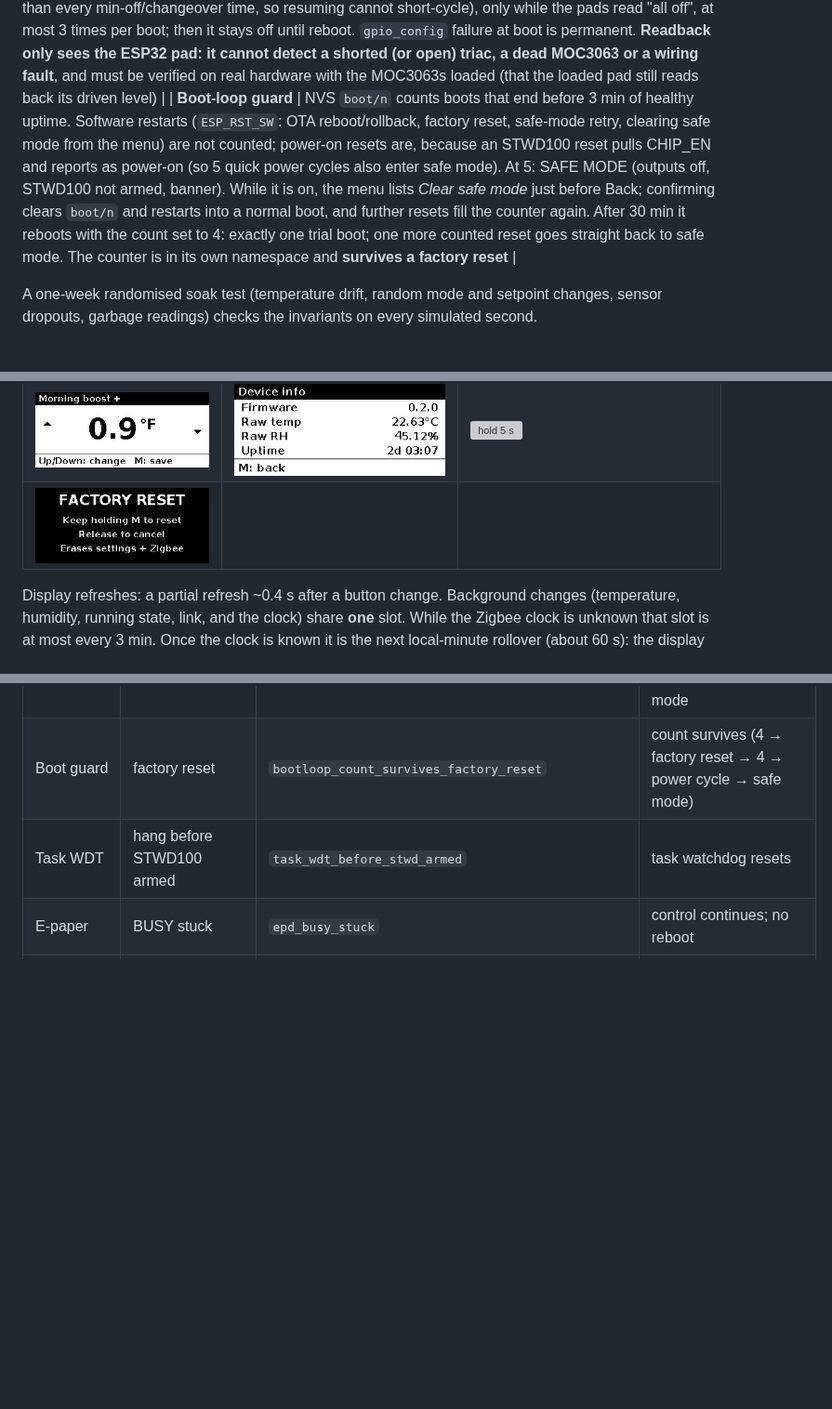
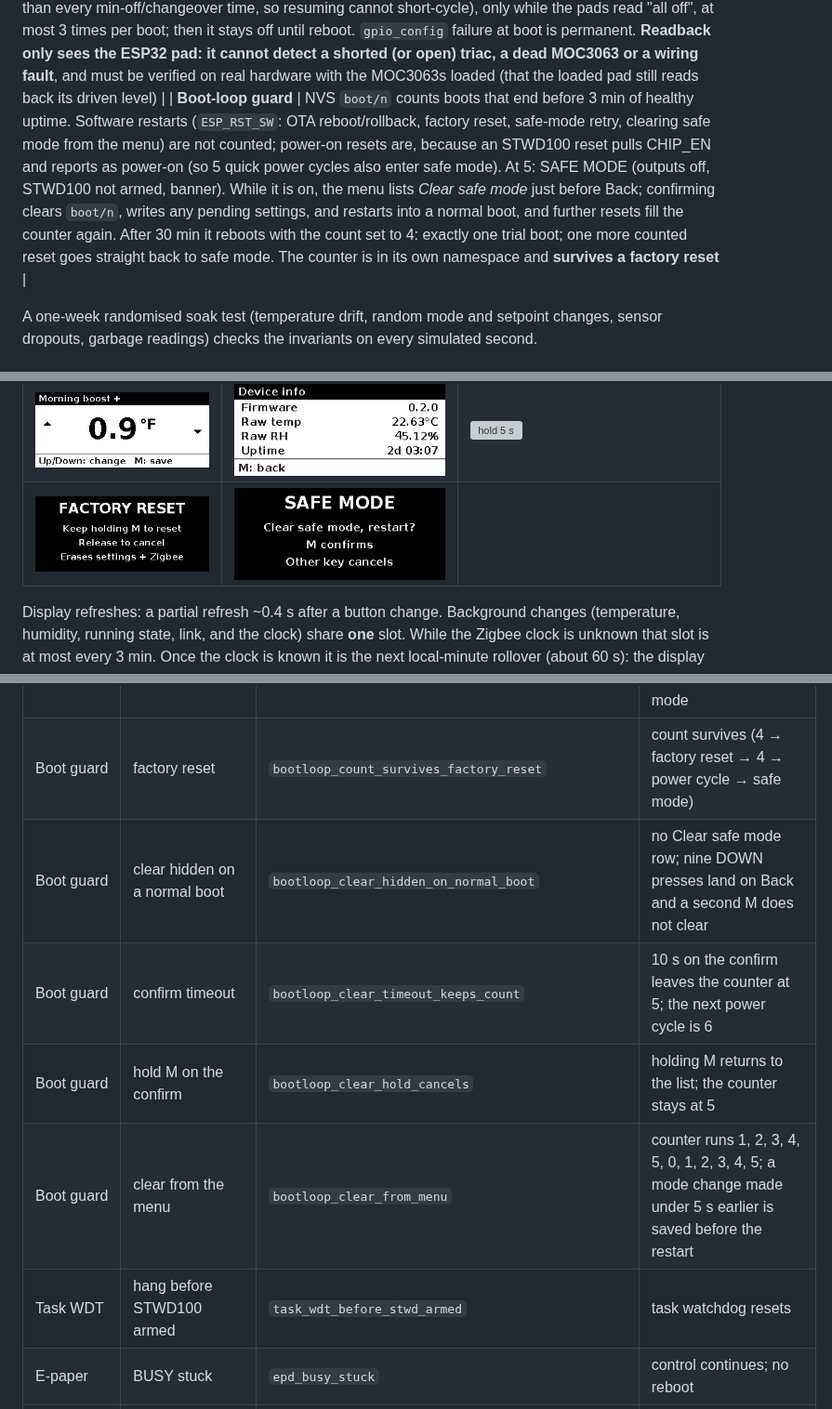
Before and after one commit to Connicpu/thermostat, a Markdown page: firmware/README.md, 3 parts joined by grey strips. Shown at 93% size. Rendered like a GitHub page; pictures changed too: firmware/docs/display_menu_clear_safe.png (added); blank space fills up the shorter version; grey boxes are pictures that could not be loaded.

Commit message:
Fit the safe-mode confirm on the panel and flush settings before the restart.
Co-authored-by: Connie Hilarides <conni_h@outlook.com>

```diff
--- a/firmware/README.md
+++ b/firmware/README.md
@@ -57,7 +57,7 @@ All of these live in `control.c`, and the tests in `test/host/test_control.c` co
 | **Watchdog** | The STWD100 (about 1.6 s) is armed 10 s after boot, and only after the loop has run cleanly. It's kicked once per 250 ms loop, and only while the health check passes (no interlock fault; a stalled display is reported but deliberately not a reason to reset). The IDF task watchdog (5 s) watches the same loop as a second layer. A watchdog reset puts the GPIOs in high-Z, and the 10k pull-downs then switch every triac off |
 
 | **Output readback** | W/Y/G pins are INPUT_OUTPUT and the pad is read back on the **next** 250 ms pass (≥ 1 ms after the last change, past the C6 input synchroniser), never right after the write. **2 consecutive** mismatches, or a `gpio_set_level` error, latch an OUTPUT FAULT: everything off, shown on screen, no reboot. G is raised before Y, and Y is never raised if G failed. The latch is **re-tested after 10 min** (longer than every min-off/changeover time, so resuming cannot short-cycle), only while the pads read "all off", at most 3 times per boot; then it stays off until reboot. `gpio_config` failure at boot is permanent. **Readback only sees the ESP32 pad: it cannot detect a shorted (or open) triac, a dead MOC3063 or a wiring fault**, and must be verified on real hardware with the MOC3063s loaded (that the loaded pad still reads back its driven level) |
-| **Boot-loop guard** | NVS `boot/n` counts boots that end before 3 min of healthy uptime. Software restarts (`ESP_RST_SW`: OTA reboot/rollback, factory reset, safe-mode retry, clearing safe mode from the menu) are not counted; power-on resets are, because an STWD100 reset pulls CHIP_EN and reports as power-on (so 5 quick power cycles also enter safe mode). At 5: SAFE MODE (outputs off, STWD100 not armed, banner). While it is on, the menu lists *Clear safe mode* just before Back; confirming clears `boot/n` and restarts into a normal boot, and further resets fill the counter again. After 30 min it reboots with the count set to 4: exactly one trial boot; one more counted reset goes straight back to safe mode. The counter is in its own namespace and **survives a factory reset** |
+| **Boot-loop guard** | NVS `boot/n` counts boots that end before 3 min of healthy uptime. Software restarts (`ESP_RST_SW`: OTA reboot/rollback, factory reset, safe-mode retry, clearing safe mode from the menu) are not counted; power-on resets are, because an STWD100 reset pulls CHIP_EN and reports as power-on (so 5 quick power cycles also enter safe mode). At 5: SAFE MODE (outputs off, STWD100 not armed, banner). While it is on, the menu lists *Clear safe mode* just before Back; confirming clears `boot/n`, writes any pending settings, and restarts into a normal boot, and further resets fill the counter again. After 30 min it reboots with the count set to 4: exactly one trial boot; one more counted reset goes straight back to safe mode. The counter is in its own namespace and **survives a factory reset** |
 
 A one-week randomised soak test (temperature drift, random mode and setpoint changes, sensor dropouts,
 garbage readings) checks the invariants on every simulated second.
@@ -281,7 +281,7 @@ hold timings fed through the real debouncer).
 | ![zigbee](docs/display_menu_zigbee.png) | ![schedule](docs/display_menu_schedule.png) | ![schedule scrolled](docs/display_menu_schedule_scrolled.png) |
 | ![start time](docs/display_menu_schedule_time.png) | ![night temp](docs/display_menu_schedule_temp.png) | ![boost time](docs/display_menu_schedule_boost.png) |
 | ![boost offset](docs/display_menu_schedule_offset.png) | ![info](docs/display_menu_info.png) | ![hold 5 s](docs/display_menu_hold_pair.png) |
-| ![reset warning](docs/display_menu_reset_warning.png) | | |
+| ![reset warning](docs/display_menu_reset_warning.png) | ![clear safe mode](docs/display_menu_clear_safe.png) | |
 Display refreshes: a partial refresh ~0.4 s after a button change. Background changes (temperature,
 humidity, running state, link, and the clock) share **one** slot. While the Zigbee clock is unknown
 that slot is at most every 3 min. Once the clock is known it is the next local-minute rollover (about
@@ -481,6 +481,10 @@ Every row also passes the safety monitor.
 | Boot guard | counter cleared by stable uptime | `bootloop_counter_clears_after_3_min` | cleared after 3 min; next 4 resets stay below the limit |
 | Boot guard | safe-mode retry | `bootloop_safe_mode_single_trial_boot` | trial boot has count 4; it hangs once → straight back to safe mode |
 | Boot guard | factory reset | `bootloop_count_survives_factory_reset` | count survives (4 → factory reset → 4 → power cycle → safe mode) |
+| Boot guard | clear hidden on a normal boot | `bootloop_clear_hidden_on_normal_boot` | no Clear safe mode row; nine DOWN presses land on Back and a second M does not clear |
+| Boot guard | confirm timeout | `bootloop_clear_timeout_keeps_count` | 10 s on the confirm leaves the counter at 5; the next power cycle is 6 |
+| Boot guard | hold M on the confirm | `bootloop_clear_hold_cancels` | holding M returns to the list; the counter stays at 5 |
+| Boot guard | clear from the menu | `bootloop_clear_from_menu` | counter runs 1, 2, 3, 4, 5, 0, 1, 2, 3, 4, 5; a mode change made under 5 s earlier is saved before the restart |
 | Task WDT | hang before STWD100 armed | `task_wdt_before_stwd_armed` | task watchdog resets |
 | E-paper | BUSY stuck | `epd_busy_stuck` | control continues; no reboot |
 | E-paper | SPI error | `epd_spi_error` | error reported by `ssd1680_show`; control continues |
```
Also changed, not shown: other parts of firmware/README.md (+1 -1 lines), docs/flashing-arch.md (+1 -1 lines), 5 other files.
